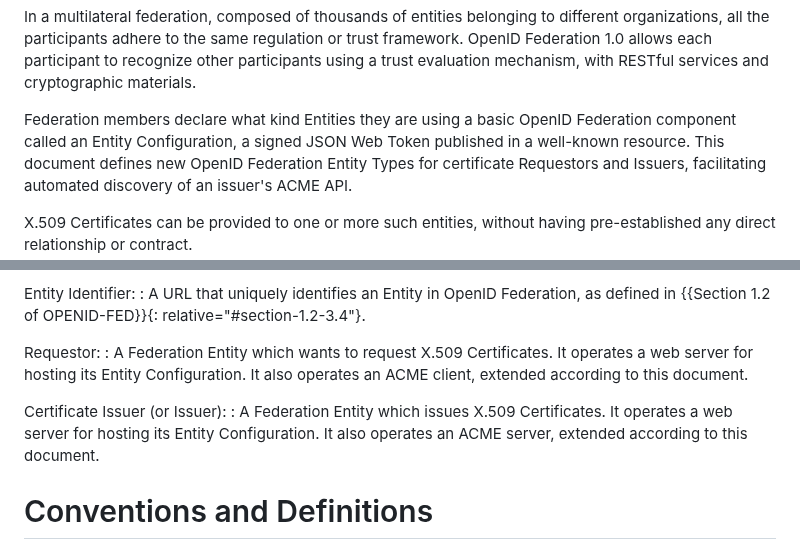
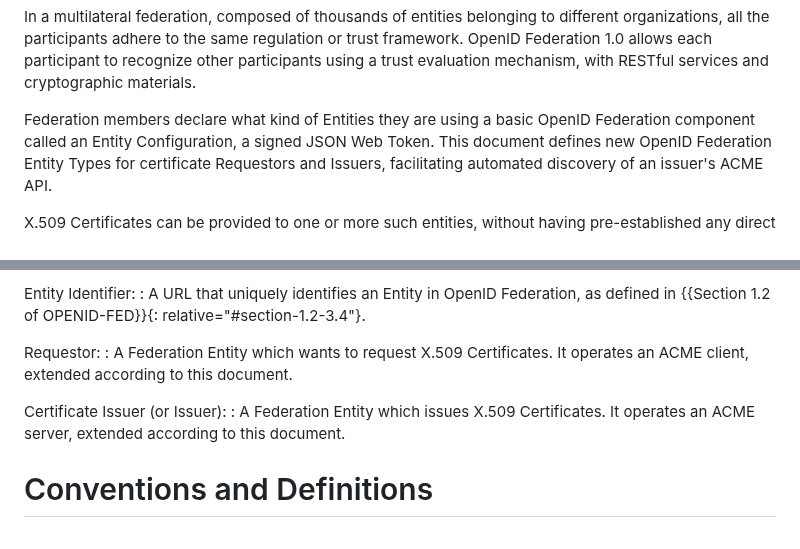
Before and after one commit to peppelinux/draft-demarco-acme-openid-federation, a Markdown page: draft-demarco-acme-openid-federation.md, 2 parts joined by grey strips. Drawn GitHub-style.

Commit message:
Remove mention of serving EC via HTTP

```diff
--- a/draft-demarco-acme-openid-federation.md
+++ b/draft-demarco-acme-openid-federation.md
@@ -119,9 +119,9 @@ trust framework. OpenID Federation 1.0 allows each participant to recognize
 other participants using a trust evaluation mechanism, with RESTful services and
 cryptographic materials.
 
-Federation members declare what kind Entities they are using a basic OpenID
-Federation component called an Entity Configuration, a signed JSON Web Token
-published in a well-known resource. This document defines new OpenID Federation
+Federation members declare what kind of Entities they are using a basic OpenID
+Federation component called an Entity Configuration, a signed JSON Web Token.
+This document defines new OpenID Federation
 Entity Types for certificate Requestors and Issuers, facilitating automated
 discovery of an issuer's ACME API.
 
@@ -182,14 +182,12 @@ Entity Identifier:
   {{Section 1.2 of OPENID-FED}}{: relative="#section-1.2-3.4"}.
 
 Requestor:
-: A Federation Entity which wants to request X.509 Certificates. It operates
-  a web server for hosting its Entity Configuration. It also operates an ACME
-  client, extended according to this document.
+: A Federation Entity which wants to request X.509 Certificates. It operates an
+  ACME client, extended according to this document.
 
 Certificate Issuer (or Issuer):
-: A Federation Entity which issues X.509 Certificates. It operates a web server
-  for hosting its Entity Configuration. It also operates an ACME server,
-  extended according to this document.
+: A Federation Entity which issues X.509 Certificates. It operates an ACME
+  server, extended according to this document.
 
 # Conventions and Definitions
 
```
